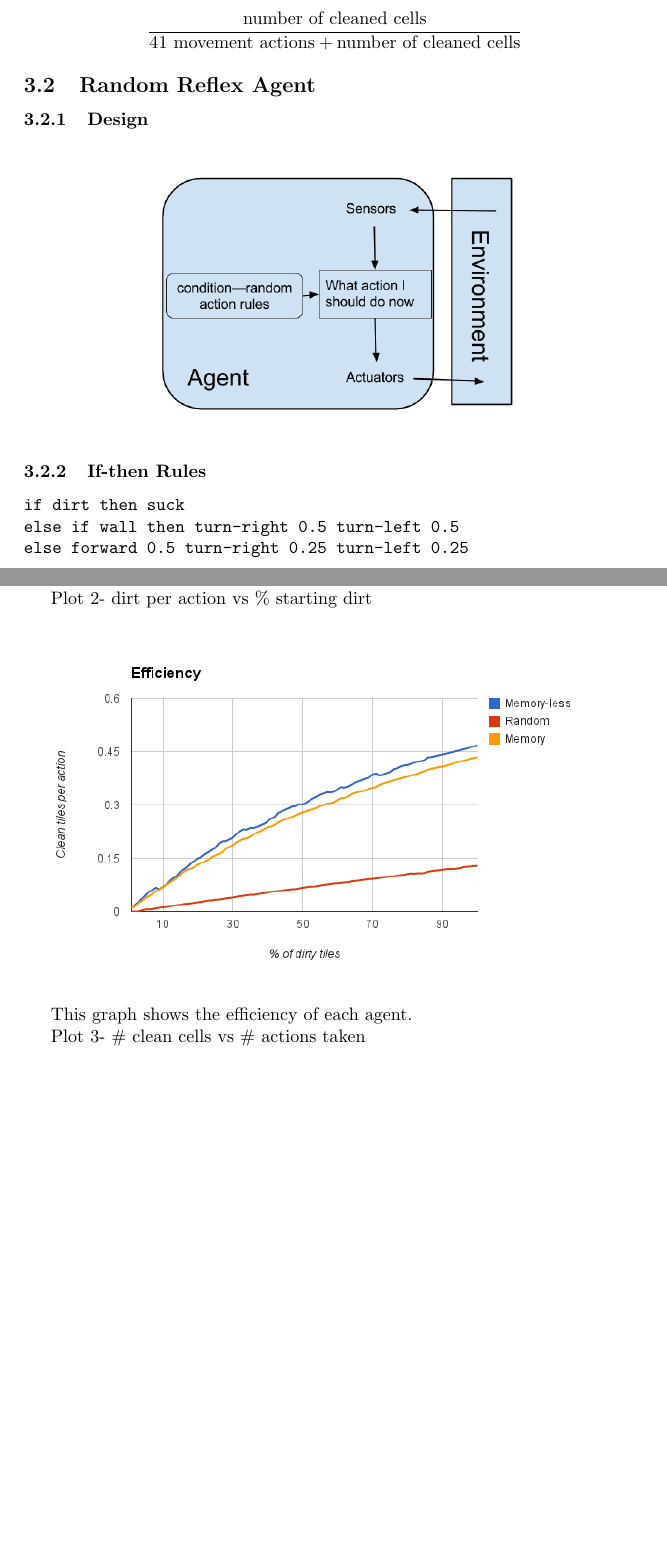
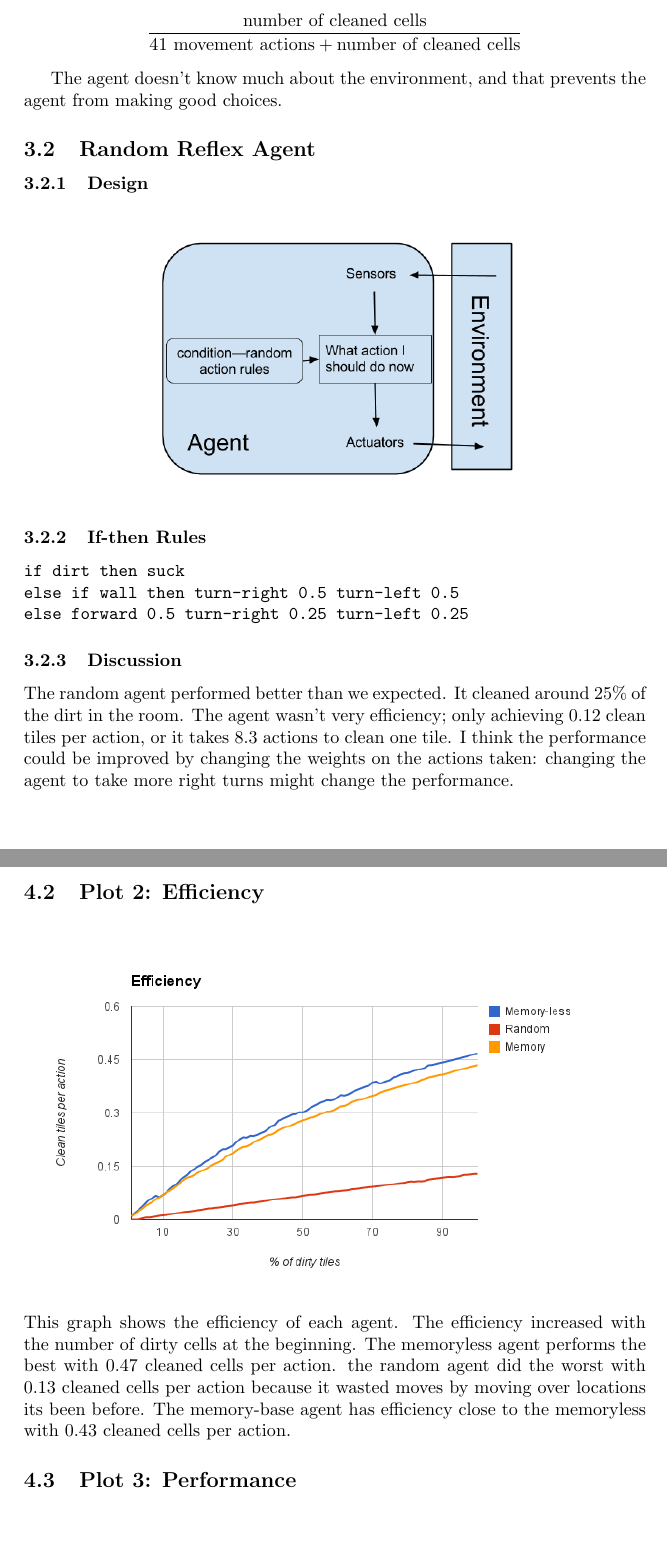
Before and after one commit to vofp/CS531, a LaTeX problem sheet (assignment1/assignment1.tex): two parts of pages 3 and 5 of 6 before the commit and two parts of pages 3 and 6 of 7 after it, joined at a grey line, cut so that both start at the same text, the shorter picture padded with empty space. Compiled offline with pdfLaTeX.

Commit message:
final pdf

```diff
--- a/assignment1/assignment1.tex
+++ b/assignment1/assignment1.tex
@@ -79,7 +79,7 @@ Therefore we can conclude the performance is:
 
 \[\frac{\mbox{number of cleaned cells}}{\mbox{41 movement actions} + \mbox{number of cleaned cells}}\]
 
-
+The agent doesn't know much about the environment, and that prevents the agent from making good choices.
 
 
 \subsection{Random Reflex Agent}
@@ -97,6 +97,9 @@ if dirt then suck
 else if wall then turn-right 0.5 turn-left 0.5
 else forward 0.5 turn-right 0.25 turn-left 0.25
 \end{verbatim}
+
+\subsubsection{Discussion}
+The random agent performed better than we expected. It cleaned around 25\% of the dirt in the room. The agent wasn't very efficiency; only achieving 0.12 clean tiles per action, or it takes 8.3 actions to clean one tile. I think the performance could be improved by changing the weights on the actions taken: changing the agent to take more right turns might change the performance.
 
 
 \subsection{Memory-Based Deterministic Reflex Agent}
@@ -171,14 +172,18 @@ The memory-based reflex agent always cleans 100\% of the dirt and therefore is v
 The memoryless agent only cleans up to 36\% of the dirt because it only cleans the outer perimeter of the room.
 The random agent cleaned a random 24\% of the dirt in the room.
 
-Plot 2- dirt per action vs \% starting dirt
+\subsection{Plot 2: Efficiency}
 \begin{figure}[H]
 	\includegraphics[width=0.9\textwidth]{image1.png}
 \end{figure}
 
 This graph shows the efficiency of each agent.
+The efficiency increased with the number of dirty cells at the beginning.
+The memoryless agent performs the best with 0.47 cleaned cells per action.
+the random agent did the worst with 0.13 cleaned cells per action because it wasted moves by moving over locations its been before.
+The memory-base agent has efficiency close to the memoryless with 0.43 cleaned cells per action.
 
-Plot 3- \# clean cells vs \# actions taken
+\subsection{Plot 3: Performance}
 \begin{figure}[H]
 	\includegraphics[width=0.9\textwidth]{image2.png}
 \end{figure}
```
Also changed, not shown: assignment1/assignment1.pdf, assignment1/assignment1.tex (4 more changed lines).
